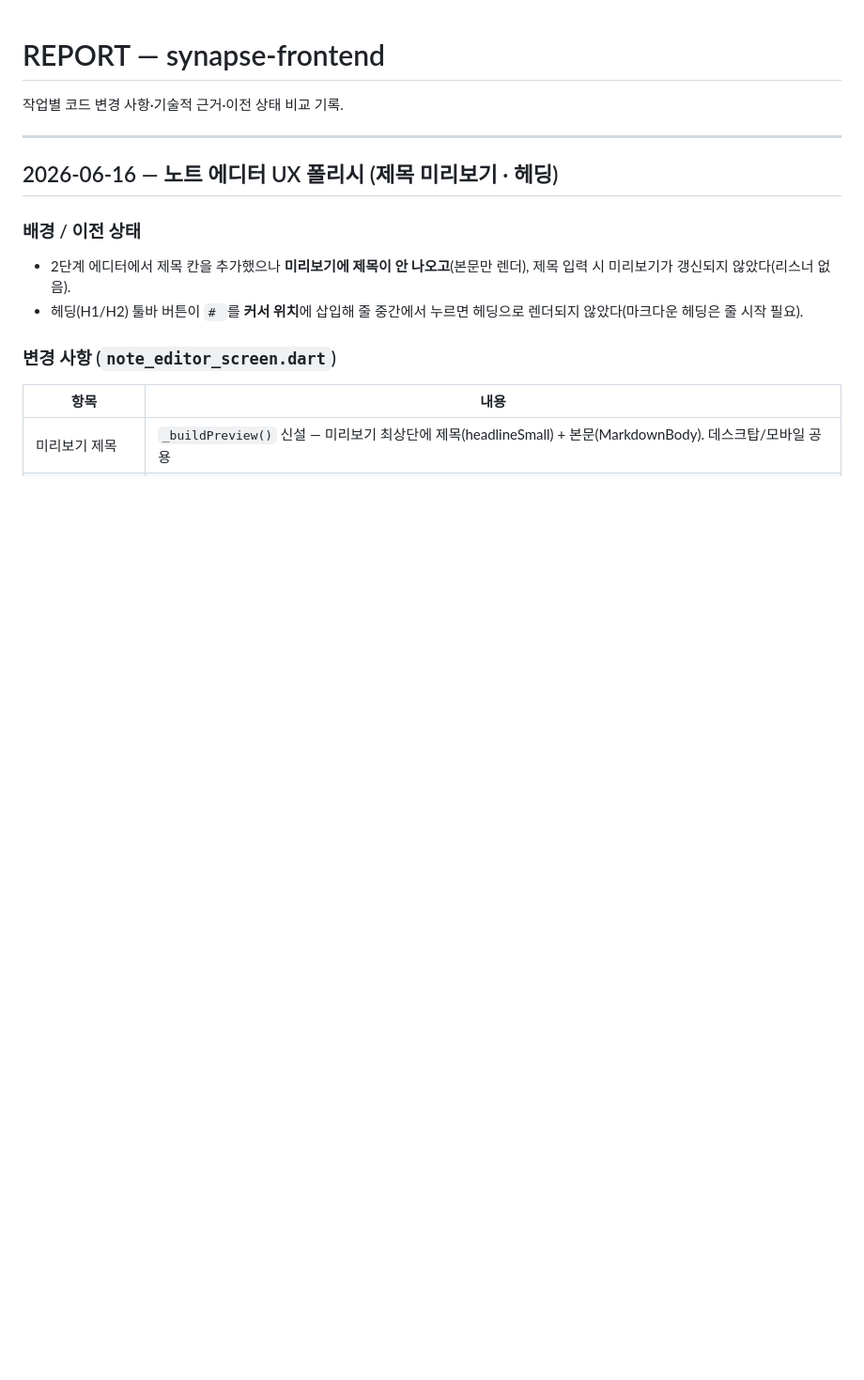
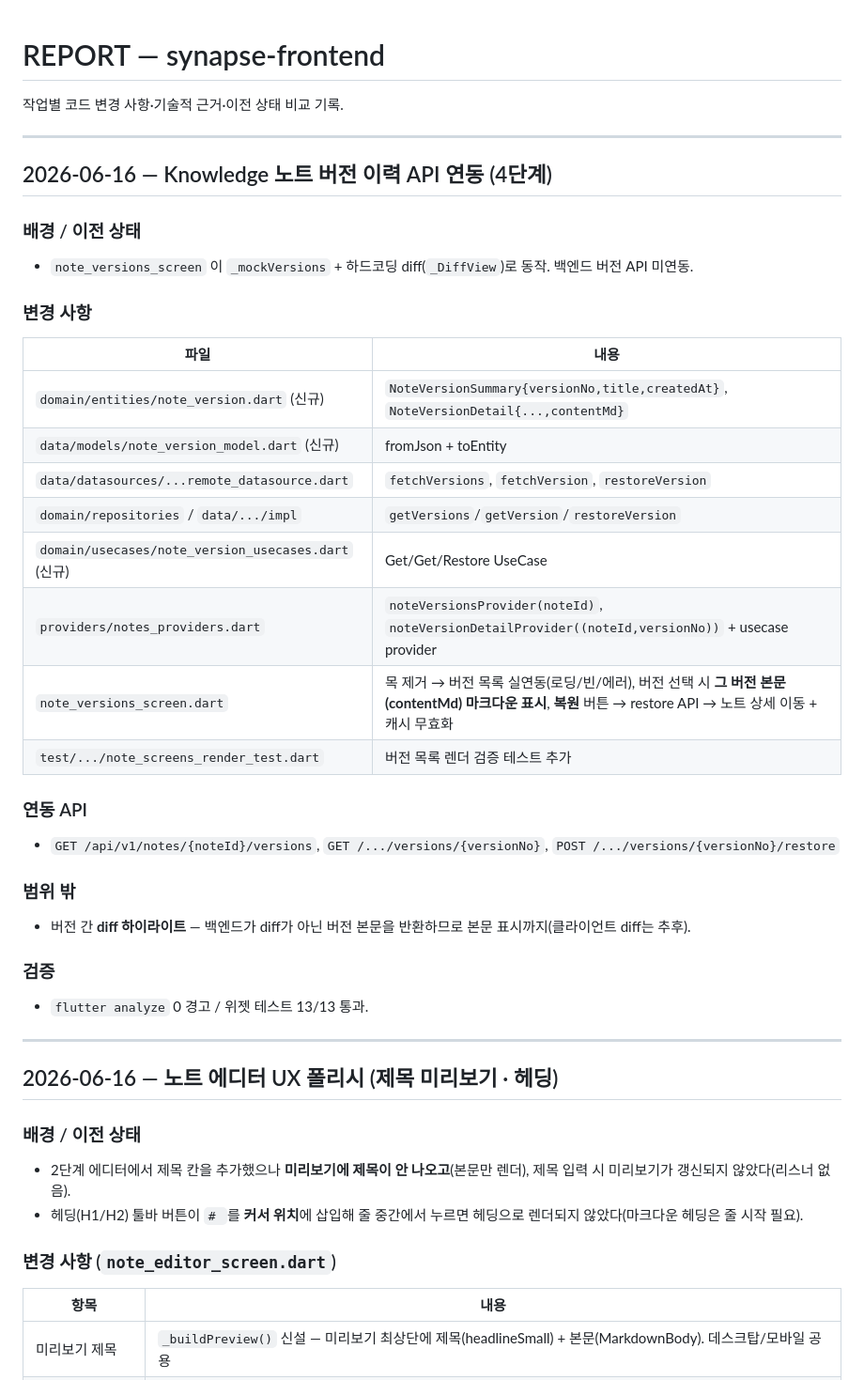
Before and after one commit to team-project-final/synapse-frontend, a Markdown page: docs/REPORT.md, the part around the change. Shown at 94% size. Drawn GitHub-style; blank space fills up the shorter version.

Commit message:
docs(notes): 노트 버전 이력 4단계 REPORT/HISTORY 기록
Co-Authored-By: Claude Opus 4.8 <noreply@anthropic.com>

```diff
--- a/docs/REPORT.md
+++ b/docs/REPORT.md
@@ -1,6 +1,34 @@
 # REPORT — synapse-frontend
 
 작업별 코드 변경 사항·기술적 근거·이전 상태 비교 기록.
+
+---
+
+## 2026-06-16 — Knowledge 노트 버전 이력 API 연동 (4단계)
+
+### 배경 / 이전 상태
+- `note_versions_screen` 이 `_mockVersions` + 하드코딩 diff(`_DiffView`)로 동작. 백엔드 버전 API 미연동.
+
+### 변경 사항
+| 파일 | 내용 |
+|------|------|
+| `domain/entities/note_version.dart` (신규) | `NoteVersionSummary{versionNo,title,createdAt}`, `NoteVersionDetail{...,contentMd}` |
+| `data/models/note_version_model.dart` (신규) | fromJson + toEntity |
+| `data/datasources/...remote_datasource.dart` | `fetchVersions`, `fetchVersion`, `restoreVersion` |
+| `domain/repositories` / `data/.../impl` | `getVersions`/`getVersion`/`restoreVersion` |
+| `domain/usecases/note_version_usecases.dart` (신규) | Get/Get/Restore UseCase |
+| `providers/notes_providers.dart` | `noteVersionsProvider(noteId)`, `noteVersionDetailProvider((noteId,versionNo))` + usecase provider |
+| `note_versions_screen.dart` | 목 제거 → 버전 목록 실연동(로딩/빈/에러), 버전 선택 시 **그 버전 본문(contentMd) 마크다운 표시**, **복원** 버튼 → restore API → 노트 상세 이동 + 캐시 무효화 |
+| `test/.../note_screens_render_test.dart` | 버전 목록 렌더 검증 테스트 추가 |
+
+### 연동 API
+- `GET /api/v1/notes/{noteId}/versions`, `GET /.../versions/{versionNo}`, `POST /.../versions/{versionNo}/restore`
+
+### 범위 밖
+- 버전 간 **diff 하이라이트** — 백엔드가 diff가 아닌 버전 본문을 반환하므로 본문 표시까지(클라이언트 diff는 추후).
+
+### 검증
+- `flutter analyze` 0 경고 / 위젯 테스트 13/13 통과.
 
 ---
 
```
Also changed, not shown: 1 other file.
